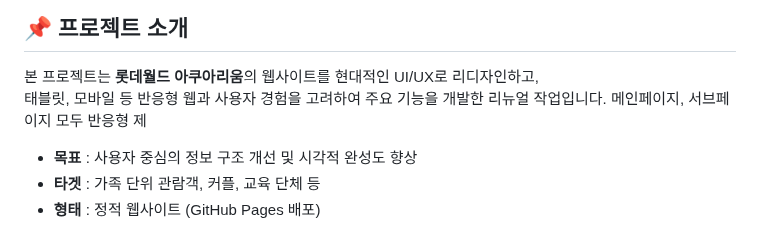
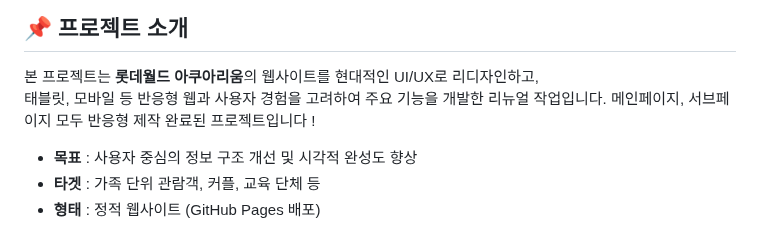
Before and after one commit to yejin0722/aquarium, a Markdown page: README.md, the part around the change. GitHub-like rendering.

```diff
--- a/README.md
+++ b/README.md
@@ -6,8 +6,8 @@
 
 
 본 프로젝트는 **롯데월드 아쿠아리움**의 웹사이트를 현대적인 UI/UX로 리디자인하고,
-태블릿, 모바일 등 반응형 웹과 사용자 경험을 고려하여 주요 기능을 개발한 리뉴얼 작업입니다.
-메인페이지, 서브페이지 모두 반응형 제
+  태블릿, 모바일 등 반응형 웹과 사용자 경험을 고려하여 주요 기능을 개발한 리뉴얼 작업입니다.
+  메인페이지, 서브페이지 모두 반응형 제작 완료된 프로젝트입니다 !
 
 
 - **목표** : 사용자 중심의 정보 구조 개선 및 시각적 완성도 향상
```
